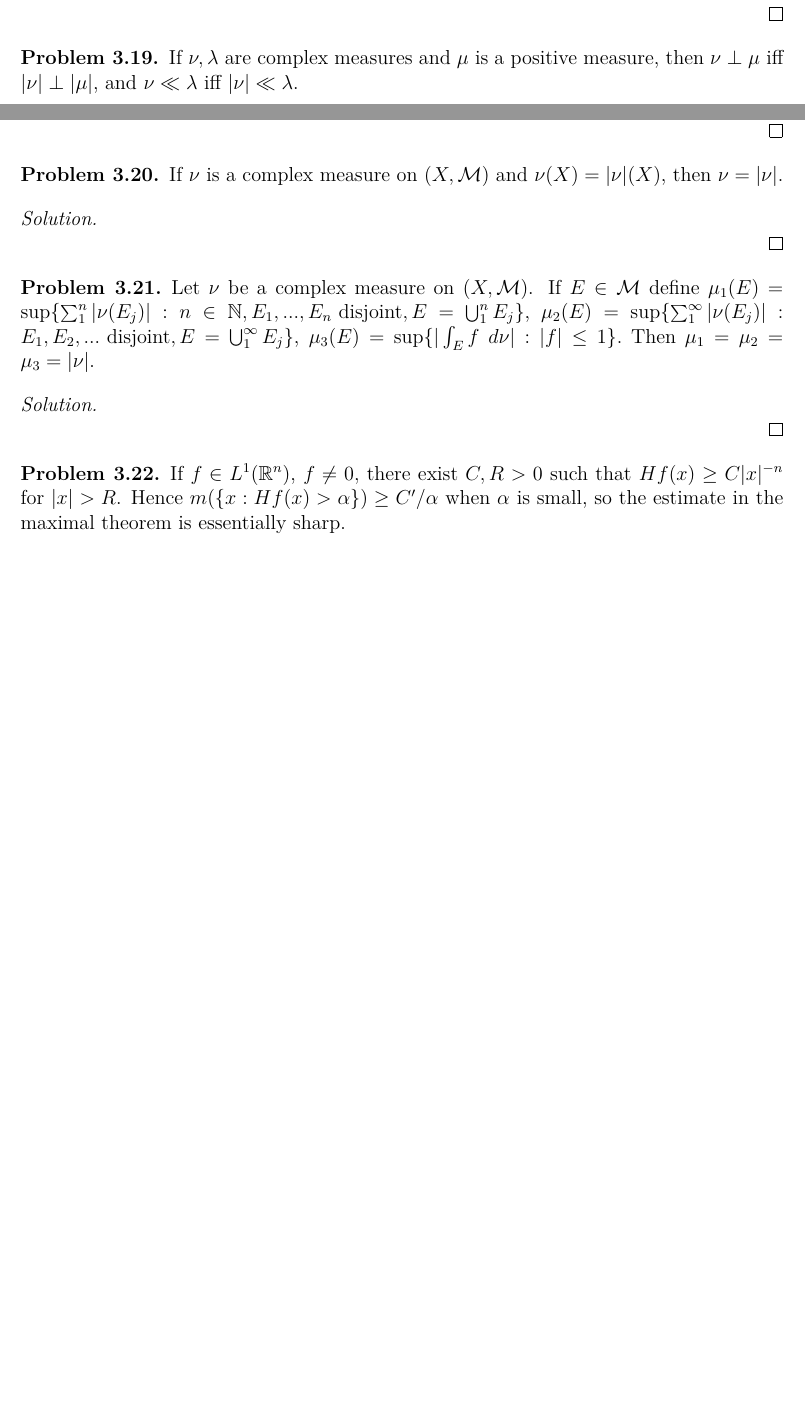
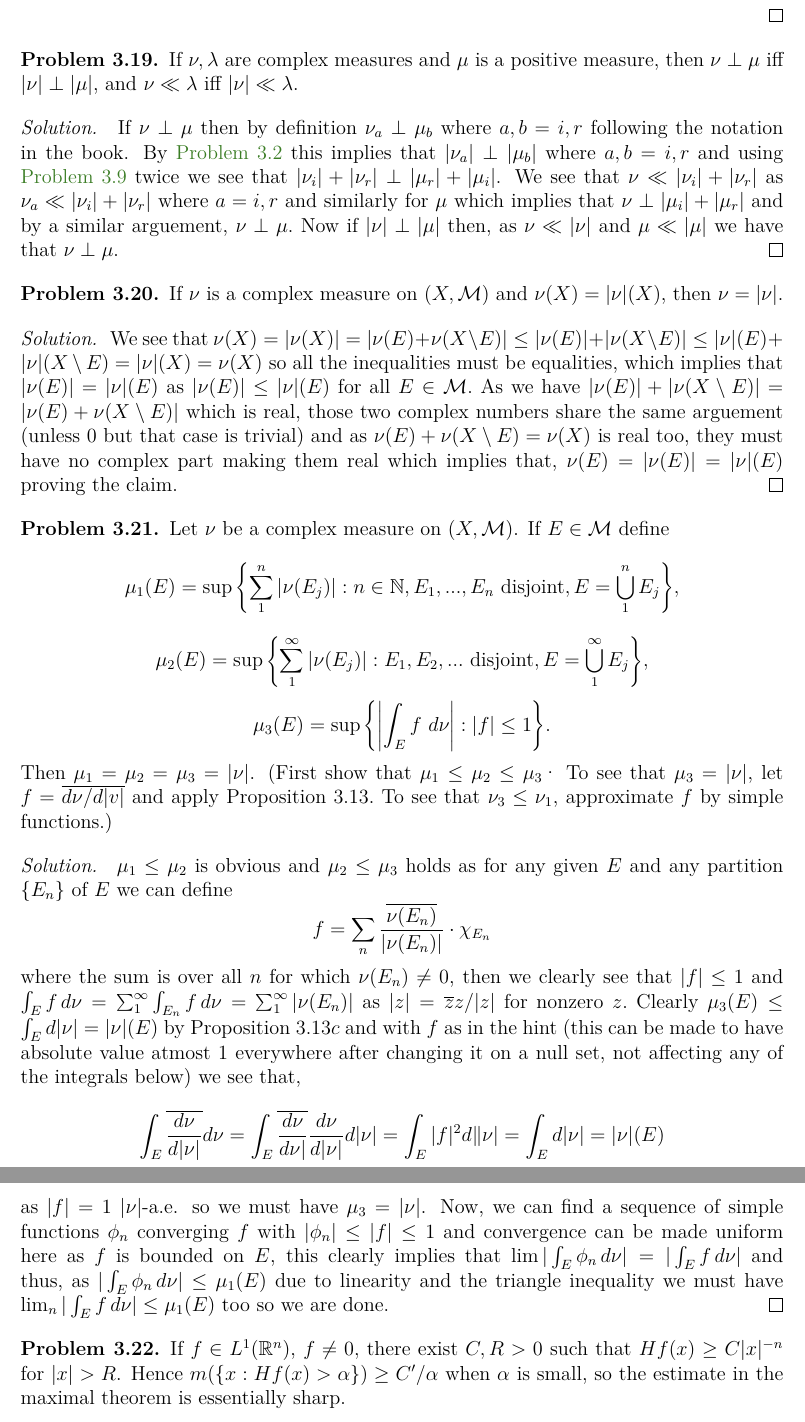
Before and after one commit to ArkarajMukherjee/Folland_RA_Solutions, a LaTeX document (latex_source_code/chapter_3_signed_measures_and_differentiation.tex): two parts of pages 8 and 9 of 12 before the commit and two parts of pages 9 and 10 of 13 after it, joined at a grey line, cut so that both start at the same text, the shorter picture padded with empty space. Compiled offline with pdfLaTeX.

Commit message:
did 18-21 from ch3

```diff
--- a/latex_source_code/chapter_3_signed_measures_and_differentiation.tex
+++ b/latex_source_code/chapter_3_signed_measures_and_differentiation.tex
@@ -279,30 +282,40 @@ Prove Proposition 3.13c.
 \end{solution}
-
 \begin{problem}\label{prob:3.19}
 If $\nu, \lambda$ are complex measures and $\mu$ is a positive measure, then $\nu\perp\mu$ iff $|\nu|\perp|\mu|$, and $\nu\ll\lambda$ iff $|\nu|\ll\lambda$.
 \end{problem}
 \begin{solution}
-
+If $\nu\perp\mu$ then by definition $\nu_a\perp\mu_b$ where $a,b=i,r$ following the notation in the book.
+By \hyperref[prob:3.2]{Problem 3.2} this implies that $|\nu_a|\perp|\mu_b|$ where $a,b=i,r$ and using \hyperref[prob:3.9]{Problem 3.9} twice we see that $|\nu_i|+|\nu_r|\perp|\mu_r|+|\mu_i|$.
+We see that $\nu\ll|\nu_i|+|\nu_r|$ as $\nu_a\ll|\nu_i|+|\nu_r|$ where $a=i,r$ and similarly for $\mu$ which implies that $\nu\perp|\mu_i|+|\mu_r|$ and by a similar arguement, $\nu\perp\mu.$
+Now if $|\nu|\perp|\mu|$ then, as $\nu\ll|\nu|$ and $\mu\ll|\mu|$ we have that $\nu\perp\mu$.
 \end{solution}
-
 \begin{problem}\label{prob:3.20}
 If $\nu$ is a complex measure on $(X,\mM)$ and $\nu(X)=|\nu|(X)$, then $\nu=|\nu|$.
 \end{problem}
 \begin{solution}
-
+We see that $\nu(X)=|\nu(X)|=|\nu(E)+\nu(X\setminus E)|\leq|\nu(E)|+|\nu(X\setminus E)|\leq|\nu|(E)+|\nu|(X\setminus E)=|\nu|(X)=\nu(X)$ so all the inequalities must be equalities, which implies that $|\nu(E)|=|\nu|(E)$ as $|\nu(E)|\leq|\nu|(E)$ for all $E\in\mM.$
+As we have $|\nu(E)|+|\nu(X\setminus E)|=|\nu(E)+\nu(X\setminus E)|$ which is real, those two complex numbers share the same arguement (unless $0$ but that case is trivial) and as $\nu(E)+\nu(X\setminus E)=\nu(X)$ is real too, they must have no complex part making them real which implies that, $\nu(E)=|\nu(E)|=|\nu|(E)$ proving the claim.
 \end{solution}
-
 \begin{problem}\label{prob:3.21}
 Let $\nu$ be a complex measure on $(X, \mM)$. If $E\in\mM$ define
-$\mu_{1}(E)=\sup\{\sum_{1}^{n}|\nu(E_{j})|:n\in\bN,E_{1},...,E_{n} \text{ disjoint}, E=\bigcup_{1}^{n}E_{j}\}$,
-$\mu_{2}(E)=\sup\{\sum_{1}^{\infty}|\nu(E_{j})|:E_{1},E_{2},... \text{ disjoint}, E=\bigcup_{1}^{\infty}E_{j}\}$,
-$\mu_{3}(E)=\sup\{|\int_{E}f~d\nu|:|f|\le1\}.$
-Then $\mu_{1}=\mu_{2}=\mu_{3}=|\nu|$.
+\[\mu_{1}(E)=\sup\qty{\sum_{1}^{n}|\nu(E_{j})|:n\in\bN,E_{1},...,E_{n} \text{ disjoint}, E=\bigcup_{1}^{n}E_{j}},\]
+\[\mu_{2}(E)=\sup\qty{\sum_{1}^{\infty}|\nu(E_{j})|:E_{1},E_{2},... \text{ disjoint}, E=\bigcup_{1}^{\infty}E_{j}},\]
+\[\mu_{3}(E)=\sup\qty{\qty|\int_{E}f~d\nu|:|f|\leq 1}.\]
+Then $\mu_{1}=\mu_{2}=\mu_{3}=|\nu|$. (First show that $\mu_1\leq\mu_2\leq\mu_3$· To see that $\mu_3 = |\nu|$, let $f=\overline{d\nu/d|v|}$ and apply Proposition $3.13.$ To see that $\nu_3\leq\nu_1$, approximate $f$ by simple functions.)
 \end{problem}
 \begin{solution}
-
+$\mu_1\leq\mu_2$ is obvious and $\mu_2\leq\mu_3$ holds as for any given $E$ and any partition $\qty{E_n}$ of $E$ we can define
+\[
+	f=\sum_n \frac{\overline{\nu(E_n)}}{|\nu(E_n)|}\cdot\chi_{E_n}
+\]
+where the sum is over all $n$ for which $\nu(E_n)\neq 0$, then we clearly see that $|f|\leq 1$ and $\int_Ef\,d\nu=\sum_1^\infty\int_{E_n}f\,d\nu=\sum_1^\infty|\nu(E_n)|$ as $|z|=\overline{z}z/|z|$ for nonzero $z.$
+Clearly $\mu_3(E)\leq\int_E d|\nu|=|\nu|(E)$ by Proposition $3.13c$ and with $f$ as in the hint (this can be made to have absolute value atmost $1$ everywhere after changing it on a null set, not affecting any of the integrals below) we see that,
+\[
+	\int_E\overline{ \frac{d\nu}{d|\nu|}}d\nu=\int_E\overline{ \frac{d\nu}{d\nu|}} \frac{d\nu}{d|\nu|}d|\nu|=\int_E|f|^2d\|\nu|=\int_Ed|\nu|=|\nu|(E)
+\]
+as $|f|=1$ $|\nu|$-a.e. so we must have $\mu_3=|\nu|$.
+Now, we can  find a sequence of simple functions $\phi_n$ converging $f$ with $|\phi_n|\leq |f|\leq 1$ and convergence can be made uniform here as $f$ is bounded on $E$, this clearly implies that $\lim|\int_E\phi_n\,d\nu|=|\int_E f\,d\nu|$ and thus, as $|\int_E\phi_n\,d\nu|\leq\mu_1(E)$ due to linearity and the triangle inequality we must have $\lim_n|\int_E f\,d\nu|\leq\mu_1(E)$ too so we are done.
 \end{solution}
-
 \begin{problem}\label{prob:3.22}
 If $f\in L^{1}(\bR^{n})$, $f\ne0,$ there exist $C, R > 0$ such that $Hf(x)\ge C|x|^{-n}$ for $|x|>R$. Hence $m(\{x:Hf(x)>\alpha\})\ge C^{\prime}/\alpha$ when $\alpha$ is small, so the estimate in the maximal theorem is essentially sharp.
 \end{problem}
```
Also changed, not shown: latex_source_code/chapter_3_signed_measures_and_differentiation.pdf, latex_source_code/chapter_3_signed_measures_and_differentiation.tex (5 more changed lines).
